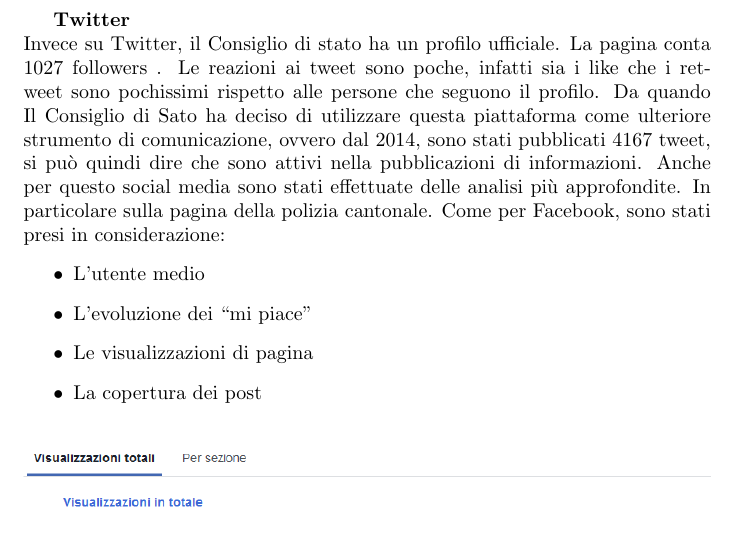
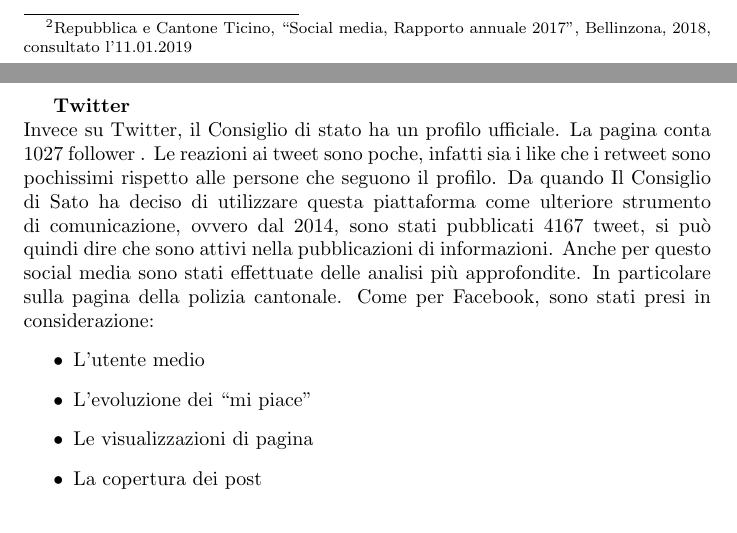
Before and after one commit to aaronminelli2000/Unione, a LaTeX document (main.tex, which reads capitoli/CantonTicino.tex): part of page 5 of 12 before the commit and two parts of pages 4 and 5 of 12 after it, the two joined at a grey line, cut at the place of the change. Compiled offline with pdfLaTeX.

Commit message:
aggiunto delle note

```diff
--- a/capitoli/CantonTicino.tex
+++ b/capitoli/CantonTicino.tex
@@ -18,10 +17,10 @@ Il primo punto riguarda le generalità degli utenti che frequentano la pagina. I
         \label{fig:my_label}
 \end{figure}
 
-Come si può vedere dal grafico, i “mi piace” complessivi della pagina sono in costante aumento. Da 804 a 918, e questi equivalgono al 14,2 \% rispetto al 2016 . Questo aumento è dovuto soprattutto all’aumento di persone che utilizzano i social media, la pagina del sistema bibliotecario pubblica dei post con le promozioni o degli eventi che sono presenti presso le varie biblioteche ticinesi. In questo modo se un’utente è interessato a queste proposte metterà “mi piace” al post. Il terzo punto riguarda il numero totali di visualizzazioni della pagina e il quarto punto spiega la copertura dei post, ovvero il numero di persone a cui i post sono stati mostrati.
+Come si può vedere dal grafico, i “mi piace” complessivi della pagina sono in costante aumento. Da 804 a 918, e questi equivalgono al 14,2 \% rispetto al 2016\footnote{Repubblica e Cantone Ticino, “Social media, Rapporto annuale 2017”, Bellinzona, 2018, consultato l’11.01.2019} . Questo aumento è dovuto soprattutto all’aumento di persone che utilizzano i social media, la pagina del sistema bibliotecario pubblica dei post con le promozioni o degli eventi che sono presenti presso le varie biblioteche ticinesi. In questo modo se un’utente è interessato a queste proposte metterà “mi piace” al post. Il terzo punto riguarda il numero totali di visualizzazioni della pagina e il quarto punto spiega la copertura dei post, ovvero il numero di persone a cui i post sono stati mostrati.
 \newpage
 \textbf {Twitter}\\
-Invece su Twitter, il Consiglio di stato ha un profilo ufficiale. La pagina conta 1027 followers . Le reazioni ai tweet sono poche, infatti sia i like che i retweet sono pochissimi rispetto alle persone che seguono il profilo. Da quando Il Consiglio di Sato ha deciso di utilizzare questa piattaforma come ulteriore strumento di comunicazione, ovvero dal 2014, sono stati pubblicati 4167 tweet, si può quindi dire che sono attivi nella pubblicazioni di informazioni. Anche per questo social media sono stati effettuate delle analisi più approfondite. In particolare sulla pagina della polizia cantonale. Come per Facebook, sono stati presi in considerazione:
+Invece su Twitter, il Consiglio di stato ha un profilo ufficiale. La pagina conta 1027 follower . Le reazioni ai tweet sono poche, infatti sia i like che i retweet sono pochissimi rispetto alle persone che seguono il profilo. Da quando Il Consiglio di Sato ha deciso di utilizzare questa piattaforma come ulteriore strumento di comunicazione, ovvero dal 2014, sono stati pubblicati 4167 tweet, si può quindi dire che sono attivi nella pubblicazioni di informazioni. Anche per questo social media sono stati effettuate delle analisi più approfondite. In particolare sulla pagina della polizia cantonale. Come per Facebook, sono stati presi in considerazione:
 \begin{itemize}
     \item L’utente medio
     \item L’evoluzione dei “mi piace”
```
Also changed, not shown: capitoli/CantonTicino.tex (1 more changed lines).
